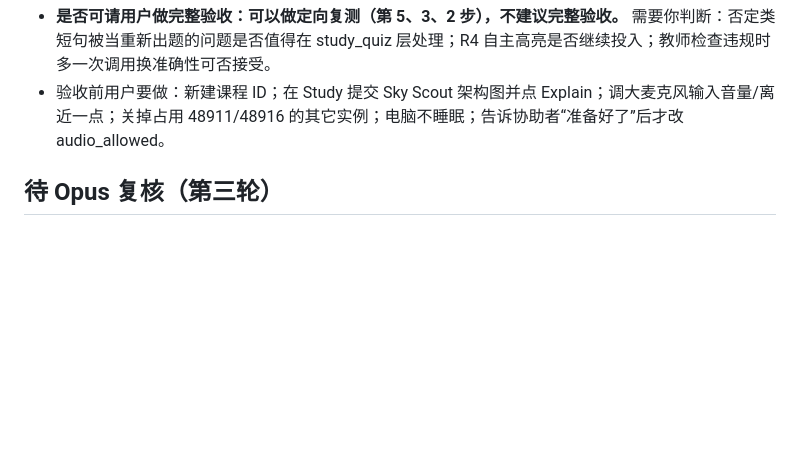
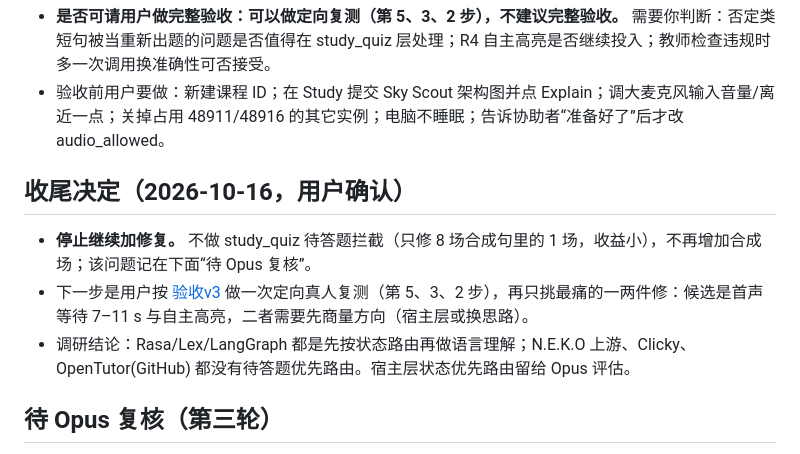
Before and after one commit to Shmily0826/LiveTutor-Lab, a Markdown page: docs/claude-goal-status.md, the part around the change. GitHub-like rendering; blank space fills up the shorter version.

Commit message:
docs(study): record the round three wrap-up decision
Stop adding fixes; leave the study_quiz pending-question guard undone and wait for a
targeted human re-test of acceptance steps 5, 3 and 2.

Co-Authored-By: Claude Sonnet 5.5 <noreply@anthropic.com>

```diff
--- a/docs/claude-goal-status.md
+++ b/docs/claude-goal-status.md
@@ -9,6 +9,11 @@
 - 回归：116 模块 109 通过，仅原 7 个历史失败；产品 manifest 32 个 payload 三方一致、SourceGate PASS、宿主补丁全 patched，未改宿主。
 - **是否可请用户做完整验收：可以做定向复测（第 5、3、2 步），不建议完整验收。** 需要你判断：否定类短句被当重新出题的问题是否值得在 study_quiz 层处理；R4 自主高亮是否继续投入；教师检查违规时多一次调用换准确性可否接受。
 - 验收前用户要做：新建课程 ID；在 Study 提交 Sky Scout 架构图并点 Explain；调大麦克风输入音量/离近一点；关掉占用 48911/48916 的其它实例；电脑不睡眠；告诉协助者“准备好了”后才改 audio_allowed。
+
+## 收尾决定（2026-10-16，用户确认）
+- **停止继续加修复。** 不做 study_quiz 待答题拦截（只修 8 场合成句里的 1 场，收益小），不再增加合成场；该问题记在下面“待 Opus 复核”。
+- 下一步是用户按 [验收v3](claude-acceptance-guide.md) 做一次定向真人复测（第 5、3、2 步），再只挑最痛的一两件修：候选是首声等待 7–11 s 与自主高亮，二者需要先商量方向（宿主层或换思路）。
+- 调研结论：Rasa/Lex/LangGraph 都是先按状态路由再做语言理解；N.E.K.O 上游、Clicky、OpenTutor(GitHub) 都没有待答题优先路由。宿主层状态优先路由留给 Opus 评估。
 
 ## 待 Opus 复核（第三轮）
 - 宿主层、按高风险停止规则未动手：真人场约 9 s 的工具返回→首包区间（固定 WAV 场仅 ≈2 s）；识别把插话拆两条与偶发提供方空回合（R1 含糊-1、R3 场 3）。
```
